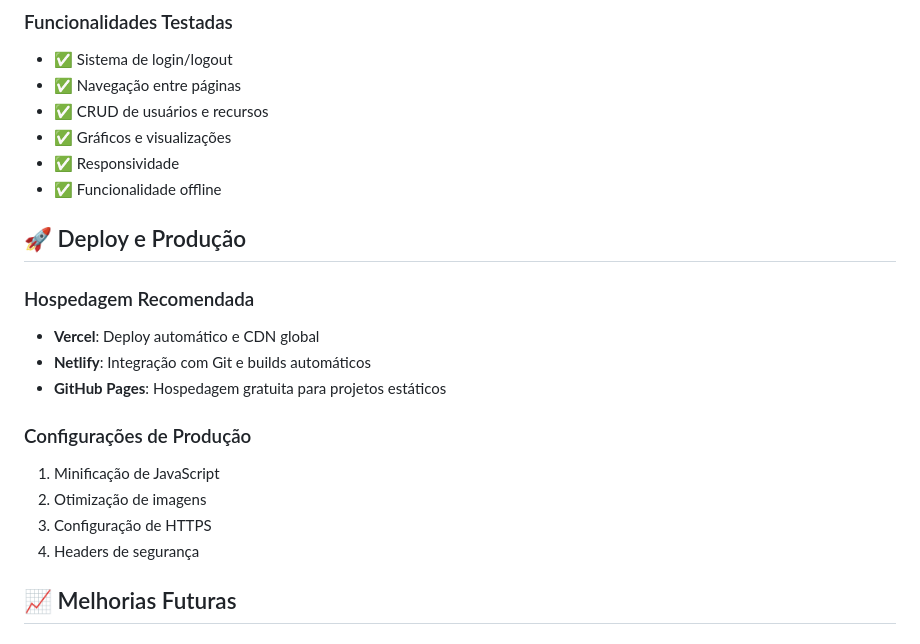
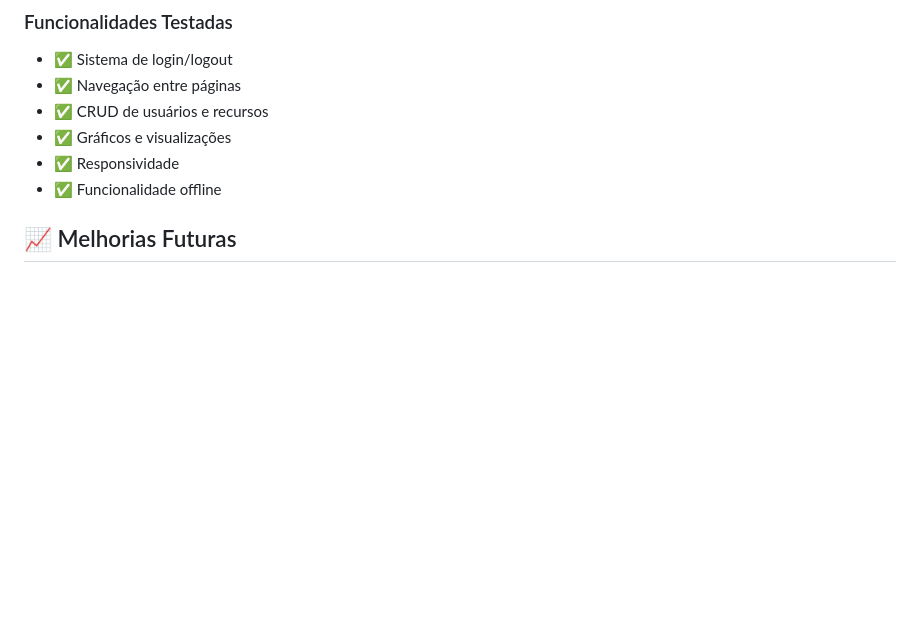
Before and after one commit to licyafreoli/Wayne-Industries-Security-System, a Markdown page: README.md, the part around the change. Rendered like a GitHub page; blank space fills up the shorter version.

```diff
--- a/README.md
+++ b/README.md
@@ -207,18 +207,6 @@ wayne-industries-system/
 - ✅ Responsividade
 - ✅ Funcionalidade offline
 
-## 🚀 Deploy e Produção
-
-### Hospedagem Recomendada
-- **Vercel**: Deploy automático e CDN global
-- **Netlify**: Integração com Git e builds automáticos
-- **GitHub Pages**: Hospedagem gratuita para projetos estáticos
-
-### Configurações de Produção
-1. Minificação de JavaScript
-2. Otimização de imagens
-3. Configuração de HTTPS
-4. Headers de segurança
 
 ## 📈 Melhorias Futuras
 
```
